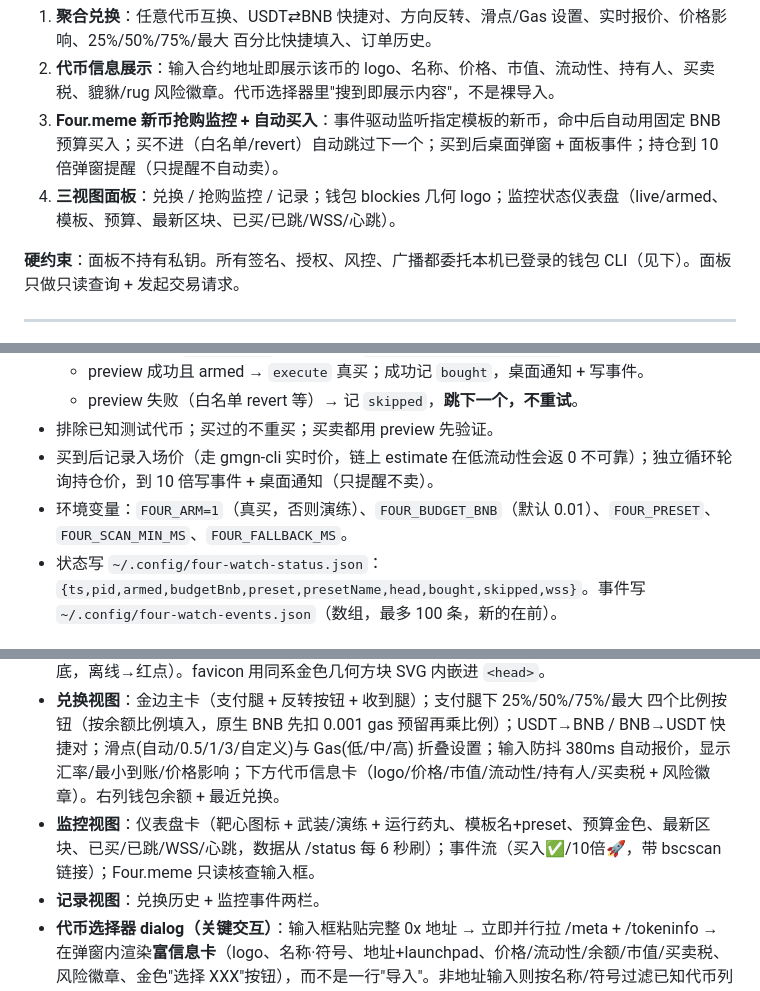
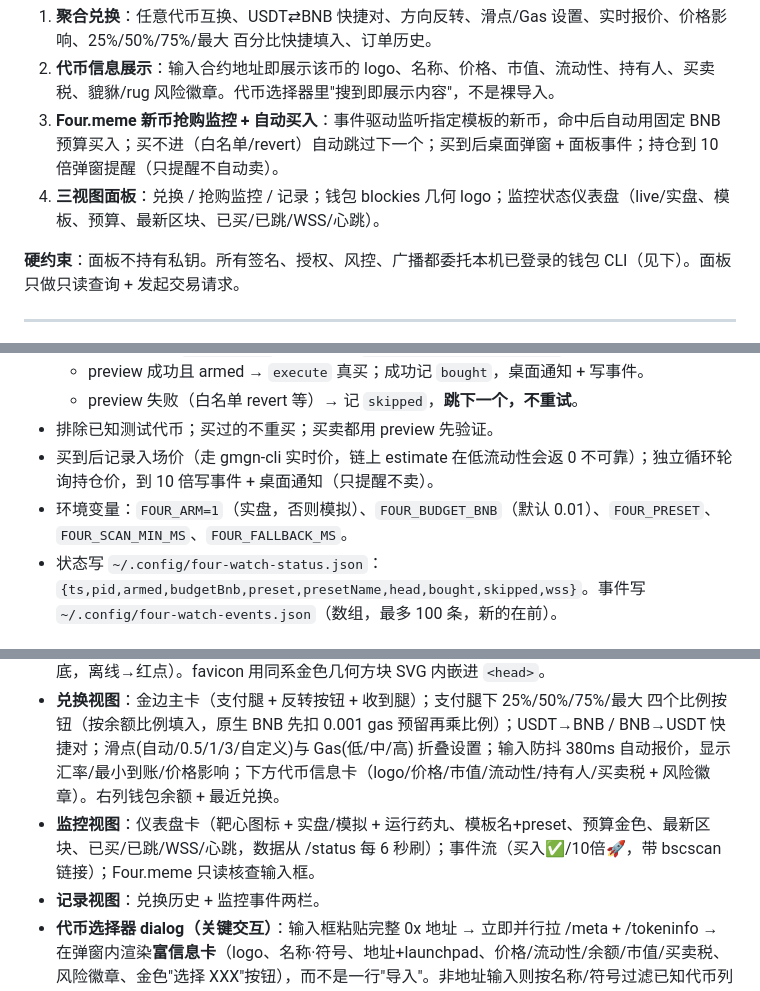
Before and after one commit to PitoLis/agenticwallet-desk, a Markdown page: REPLICATE_PROMPT.md, 3 parts joined by grey strips. Rendered like a GitHub page.

```diff
--- a/REPLICATE_PROMPT.md
+++ b/REPLICATE_PROMPT.md
@@ -11,7 +11,7 @@
 1. **聚合兑换**：任意代币互换、USDT⇄BNB 快捷对、方向反转、滑点/Gas 设置、实时报价、价格影响、25%/50%/75%/最大 百分比快捷填入、订单历史。
 2. **代币信息展示**：输入合约地址即展示该币的 logo、名称、价格、市值、流动性、持有人、买卖税、貔貅/rug 风险徽章。代币选择器里"搜到即展示内容"，不是裸导入。
 3. **Four.meme 新币抢购监控 + 自动买入**：事件驱动监听指定模板的新币，命中后自动用固定 BNB 预算买入；买不进（白名单/revert）自动跳过下一个；买到后桌面弹窗 + 面板事件；持仓到 10 倍弹窗提醒（只提醒不自动卖）。
-4. **三视图面板**：兑换 / 抢购监控 / 记录；钱包 blockies 几何 logo；监控状态仪表盘（live/armed、模板、预算、最新区块、已买/已跳/WSS/心跳）。
+4. **三视图面板**：兑换 / 抢购监控 / 记录；钱包 blockies 几何 logo；监控状态仪表盘（live/实盘、模板、预算、最新区块、已买/已跳/WSS/心跳）。
 
 **硬约束**：面板不持有私钥。所有签名、授权、风控、广播都委托本机已登录的钱包 CLI（见下）。面板只做只读查询 + 发起交易请求。
 
@@ -71,7 +71,7 @@ ThreadingHTTPServer + 一个 Handler。安全：POST 校验 Origin 为 127.0.0.1
   - preview 失败（白名单 revert 等）→ 记 `skipped`，**跳下一个，不重试**。
 - 排除已知测试代币；买过的不重买；买卖都用 preview 先验证。
 - 买到后记录入场价（走 gmgn-cli 实时价，链上 estimate 在低流动性会返 0 不可靠）；独立循环轮询持仓价，到 10 倍写事件 + 桌面通知（只提醒不卖）。
-- 环境变量：`FOUR_ARM=1`（真买，否则演练）、`FOUR_BUDGET_BNB`（默认 0.01）、`FOUR_PRESET`、`FOUR_SCAN_MIN_MS`、`FOUR_FALLBACK_MS`。
+- 环境变量：`FOUR_ARM=1`（实盘，否则模拟）、`FOUR_BUDGET_BNB`（默认 0.01）、`FOUR_PRESET`、`FOUR_SCAN_MIN_MS`、`FOUR_FALLBACK_MS`。
 - 状态写 `~/.config/four-watch-status.json`：`{ts,pid,armed,budgetBnb,preset,presetName,head,bought,skipped,wss}`。事件写 `~/.config/four-watch-events.json`（数组，最多 100 条，新的在前）。
 
 ### 5. `panel.html` + `panel.js` — 前端（见第五节设计）
@@ -98,7 +98,7 @@ ThreadingHTTPServer + 一个 Handler。安全：POST 校验 Origin 为 127.0.0.1
 - **调色（OKLCH 推理，输出可用 hex/oklch）**：暖象牙白底（非纯白），纯白卡片浮起，极细暖灰半透明描边 + 柔投影；主强调 = 香槟金/古铜金（CTA、选中态、logo、活跃态金边），涨=克制绿、跌=克制红；不用纯 #fff/#000，中性色微偏暖。固定 SVG feTurbulence 颗粒底纹 opacity≈0.03 压扁矢量感。标题负字距、紧行高；所有数字 `font-variant-numeric: tabular-nums`。
 - **顶栏**：钱包地址生成的 blockies 几何 logo（canvas，金色系调色板，8×8 对称）；三视图导航「兑换 / 抢购监控 / 记录」带金色下划线高亮；右上监控状态 chip（live→金/绿点，armed→金底，离线→红点）。favicon 用同系金色几何方块 SVG 内嵌进 `<head>`。
 - **兑换视图**：金边主卡（支付腿 + 反转按钮 + 收到腿）；支付腿下 25%/50%/75%/最大 四个比例按钮（按余额比例填入，原生 BNB 先扣 0.001 gas 预留再乘比例）；USDT→BNB / BNB→USDT 快捷对；滑点(自动/0.5/1/3/自定义)与 Gas(低/中/高) 折叠设置；输入防抖 380ms 自动报价，显示汇率/最小到账/价格影响；下方代币信息卡（logo/价格/市值/流动性/持有人/买卖税 + 风险徽章）。右列钱包余额 + 最近兑换。
-- **监控视图**：仪表盘卡（靶心图标 + 武装/演练 + 运行药丸、模板名+preset、预算金色、最新区块、已买/已跳/WSS/心跳，数据从 /status 每 6 秒刷）；事件流（买入✅/10倍🚀，带 bscscan 链接）；Four.meme 只读核查输入框。
+- **监控视图**：仪表盘卡（靶心图标 + 实盘/模拟 + 运行药丸、模板名+preset、预算金色、最新区块、已买/已跳/WSS/心跳，数据从 /status 每 6 秒刷）；事件流（买入✅/10倍🚀，带 bscscan 链接）；Four.meme 只读核查输入框。
 - **记录视图**：兑换历史 + 监控事件两栏。
 - **代币选择器 dialog（关键交互）**：输入框粘贴完整 0x 地址 → 立即并行拉 /meta + /tokeninfo → 在弹窗内渲染**富信息卡**（logo、名称·符号、地址+launchpad、价格/流动性/余额/市值/买卖税、风险徽章、金色"选择 XXX"按钮），而不是一行"导入"。非地址输入则按名称/符号过滤已知代币列表。选中后缓存进已知列表。
 - 无障碍：焦点态可见、对比度达标、`prefers-reduced-motion` 关动画、移动端单列。
```
Also changed, not shown: other parts of REPLICATE_PROMPT.md (+1 -1 lines), README.md (+7 -9 lines), docs/activity.png, docs/monitor.png, docs/swap-route.png, docs/token-picker.png, docs/token-search.png, 5 other files.
